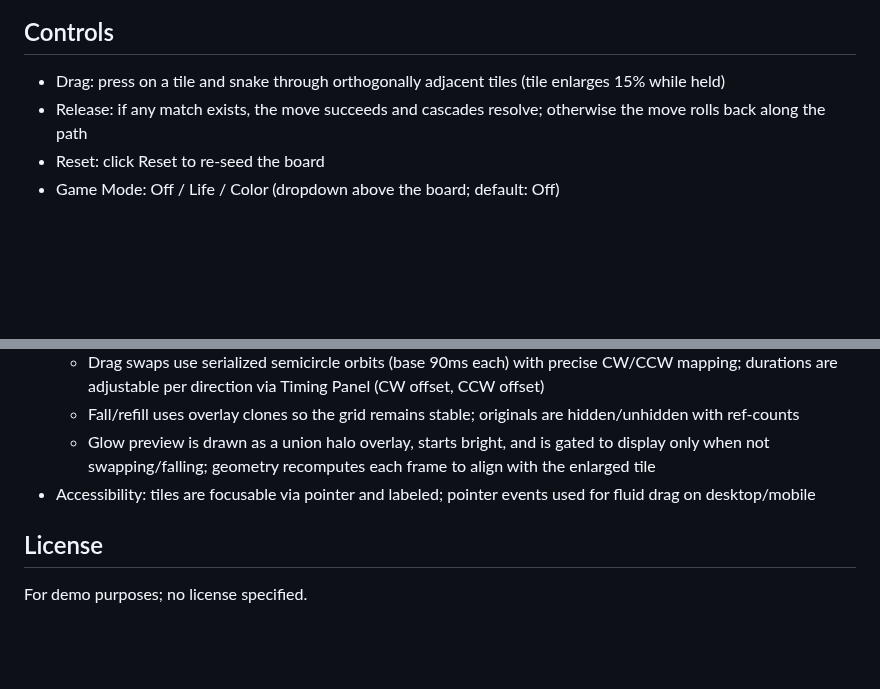
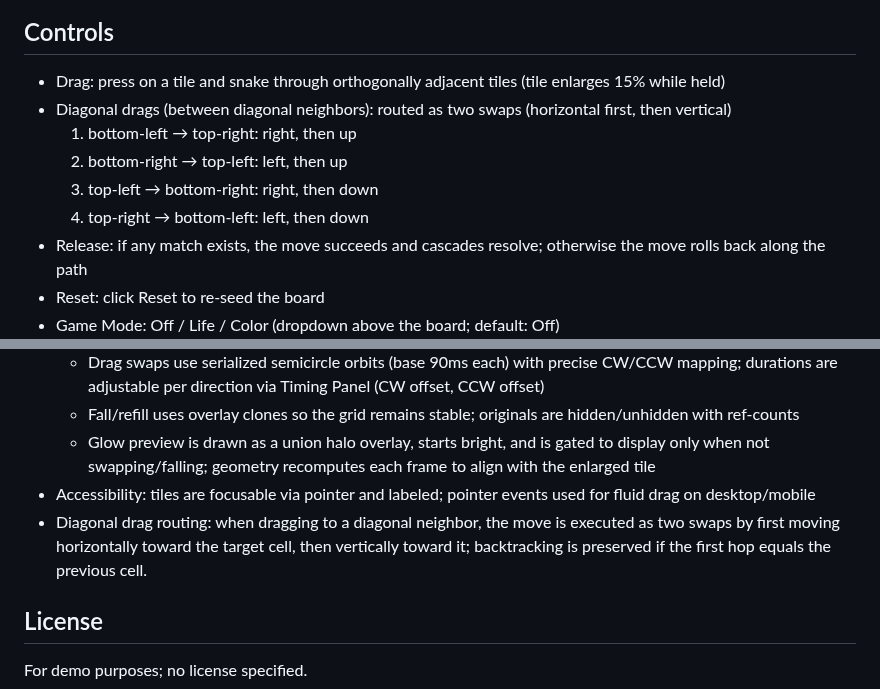
Before and after one commit to liyaqing-beep/test1, a Markdown page: README.md, 2 parts joined by grey strips. Drawn GitHub-style; blank space fills up the shorter version.

Commit message:
docs(controls): document diagonal drag routing (horizontal-first) and note in Implementation

```diff
--- a/README.md
+++ b/README.md
@@ -25,6 +25,11 @@ A lightweight, self‑contained match‑3 web game with a 5×5 board. Drag to sn
 
 ## Controls
 - Drag: press on a tile and snake through orthogonally adjacent tiles (tile enlarges 15% while held)
+- Diagonal drags (between diagonal neighbors): routed as two swaps (horizontal first, then vertical)
+  1) bottom‑left → top‑right: right, then up
+  2) bottom‑right → top‑left: left, then up
+  3) top‑left → bottom‑right: right, then down
+  4) top‑right → bottom‑left: left, then down
 - Release: if any match exists, the move succeeds and cascades resolve; otherwise the move rolls back along the path
 - Reset: click Reset to re‑seed the board
 - Game Mode: Off / Life / Color (dropdown above the board; default: Off)
@@ -186,6 +191,7 @@ Mobile input parity
   - Fall/refill uses overlay clones so the grid remains stable; originals are hidden/unhidden with ref‑counts
   - Glow preview is drawn as a union halo overlay, starts bright, and is gated to display only when not swapping/falling; geometry recomputes each frame to align with the enlarged tile
 - Accessibility: tiles are focusable via pointer and labeled; pointer events used for fluid drag on desktop/mobile
+ - Diagonal drag routing: when dragging to a diagonal neighbor, the move is executed as two swaps by first moving horizontally toward the target cell, then vertically toward it; backtracking is preserved if the first hop equals the previous cell.
 
 ## License
 For demo purposes; no license specified.
```
